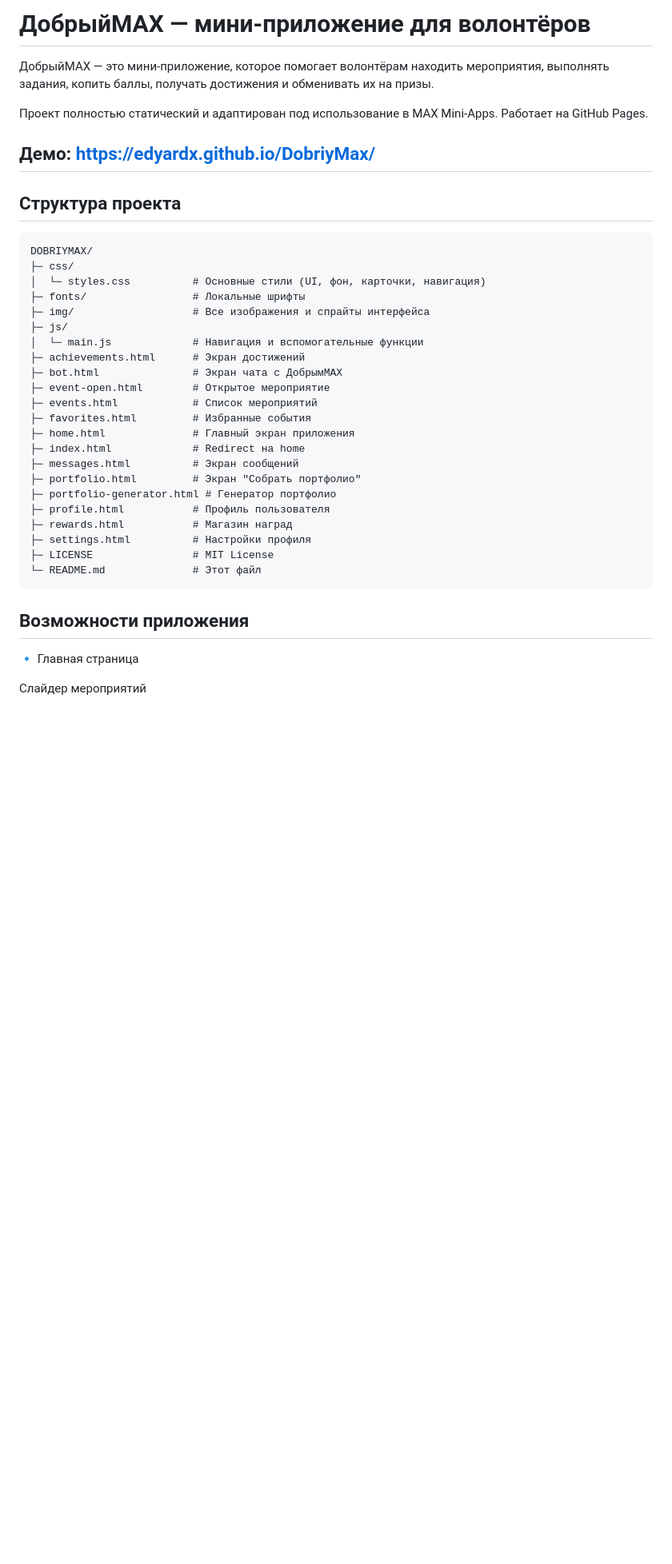
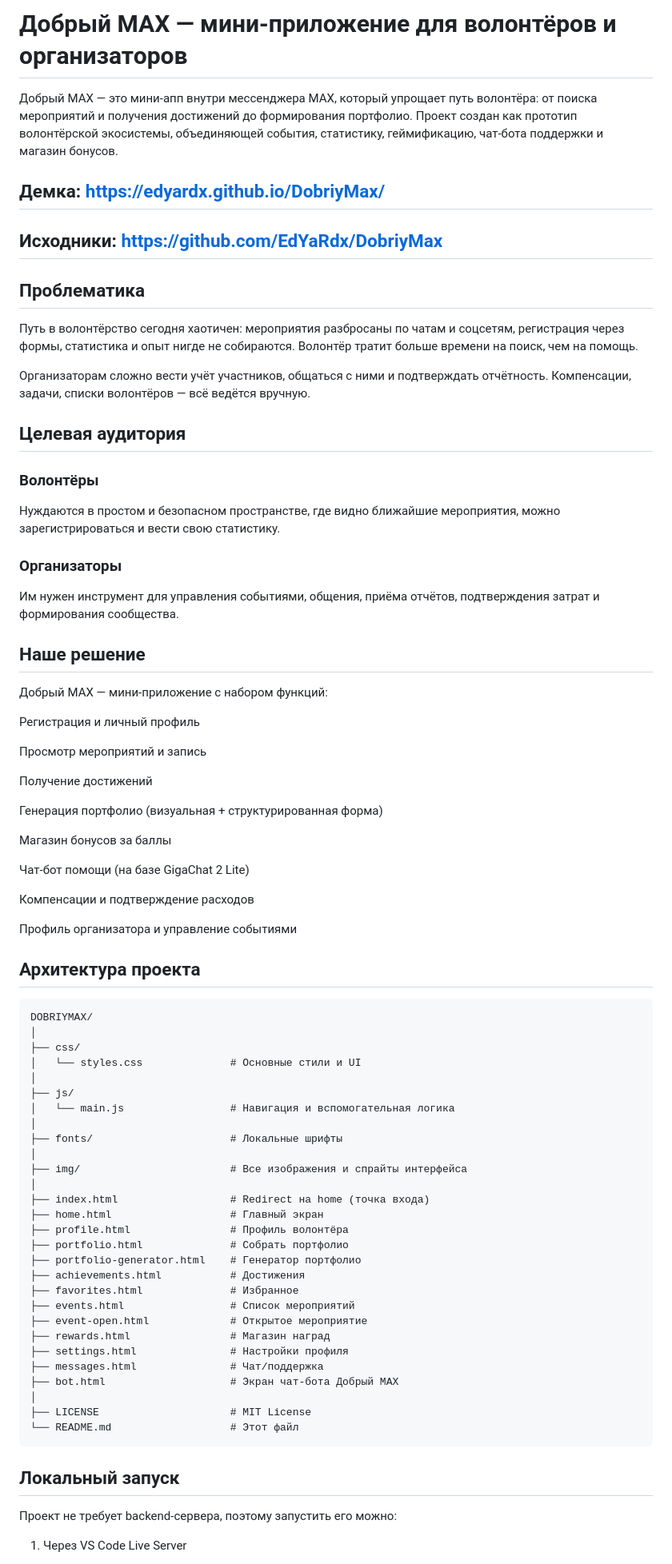
Before and after one commit to EdYaRdx/DobriyMax, a Markdown page: README.md, the part around the change printed below. Shown: that part at 80% size. Drawn GitHub-style; blank space fills up the shorter version.

````diff
--- a/README.md
+++ b/README.md
@@ -1,41 +1,81 @@
-# ДобрыйMAX — мини-приложение для волонтёров
+# Добрый MAX — мини-приложение для волонтёров и организаторов
 
-ДобрыйMAX — это мини-приложение, которое помогает волонтёрам находить мероприятия, выполнять задания, копить баллы, получать достижения и обменивать их на призы.
+Добрый MAX — это мини-апп внутри мессенджера MAX, который упрощает путь волонтёра: от поиска мероприятий и получения достижений до формирования портфолио.
+Проект создан как прототип волонтёрской экосистемы, объединяющей события, статистику, геймификацию, чат-бота поддержки и магазин бонусов.
 
-Проект полностью статический и адаптирован под использование в MAX Mini-Apps.
-Работает на GitHub Pages.
+## Демка: https://edyardx.github.io/DobriyMax/
 
-## Демо: https://edyardx.github.io/DobriyMax/
+## Исходники: https://github.com/EdYaRdx/DobriyMax
 
-## Структура проекта
+## Проблематика
 
+Путь в волонтёрство сегодня хаотичен: мероприятия разбросаны по чатам и соцсетям, регистрация через формы, статистика и опыт нигде не собираются. Волонтёр тратит больше времени на поиск, чем на помощь.
+
+Организаторам сложно вести учёт участников, общаться с ними и подтверждать отчётность. Компенсации, задачи, списки волонтёров — всё ведётся вручную.
+
+## Целевая аудитория
+### Волонтёры
+
+Нуждаются в простом и безопасном пространстве, где видно ближайшие мероприятия, можно зарегистрироваться и вести свою статистику.
+
+### Организаторы
+
+Им нужен инструмент для управления событиями, общения, приёма отчётов, подтверждения затрат и формирования сообщества.
+
+## Наше решение
+
+Добрый MAX — мини-приложение с набором функций:
+
+Регистрация и личный профиль
+
+Просмотр мероприятий и запись
+
+Получение достижений
+
+Генерация портфолио (визуальная + структурированная форма)
+
+Магазин бонусов за баллы
+
+Чат-бот помощи (на базе GigaChat 2 Lite)
+
+Компенсации и подтверждение расходов
+
+Профиль организатора и управление событиями
+
+## Архитектура проекта
 ```text
 DOBRIYMAX/
-├─ css/
-│  └─ styles.css          # Основные стили (UI, фон, карточки, навигация)
-├─ fonts/                 # Локальные шрифты
-├─ img/                   # Все изображения и спрайты интерфейса
-├─ js/
-│  └─ main.js             # Навигация и вспомогательные функции
-├─ achievements.html      # Экран достижений
-├─ bot.html               # Экран чата с ДобрымMAX
-├─ event-open.html        # Открытое мероприятие
-├─ events.html            # Список мероприятий
-├─ favorites.html         # Избранные события
-├─ home.html              # Главный экран приложения
-├─ index.html             # Redirect на home
-├─ messages.html          # Экран сообщений
-├─ portfolio.html         # Экран "Собрать портфолио"
-├─ portfolio-generator.html # Генератор портфолио
-├─ profile.html           # Профиль пользователя
-├─ rewards.html           # Магазин наград
-├─ settings.html          # Настройки профиля
-├─ LICENSE                # MIT License
-└─ README.md              # Этот файл
+│
+├── css/
+│   └── styles.css              # Основные стили и UI
+│
+├── js/
+│   └── main.js                 # Навигация и вспомогательная логика
+│
+├── fonts/                      # Локальные шрифты
+│
+├── img/                        # Все изображения и спрайты интерфейса
+│
+├── index.html                  # Redirect на home (точка входа)
+├── home.html                   # Главный экран
+├── profile.html                # Профиль волонтёра
+├── portfolio.html              # Собрать портфолио
+├── portfolio-generator.html    # Генератор портфолио
+├── achievements.html           # Достижения
+├── favorites.html              # Избранное
+├── events.html                 # Список мероприятий
+├── event-open.html             # Открытое мероприятие
+├── rewards.html                # Магазин наград
+├── settings.html               # Настройки профиля
+├── messages.html               # Чат/поддержка
+├── bot.html                    # Экран чат-бота Добрый MAX
+│
+├── LICENSE                     # MIT License
+└── README.md                   # Этот файл
 ```
+## Локальный запуск
 
-## Возможности приложения
-🔹 Главная страница
+Проект не требует backend-сервера, поэтому запустить его можно:
 
-Слайдер мероприятий
+1. Через VS Code Live Server
 
````
Also changed, not shown: other parts of README.md (+76 -67 lines).
